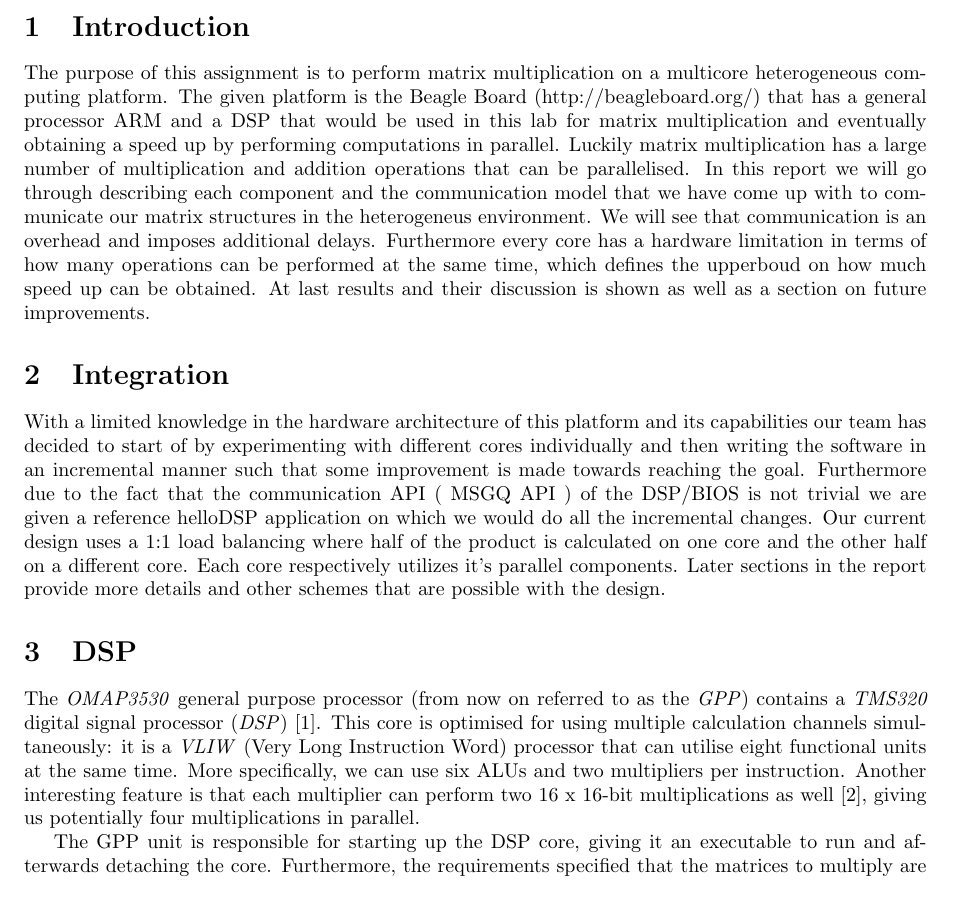
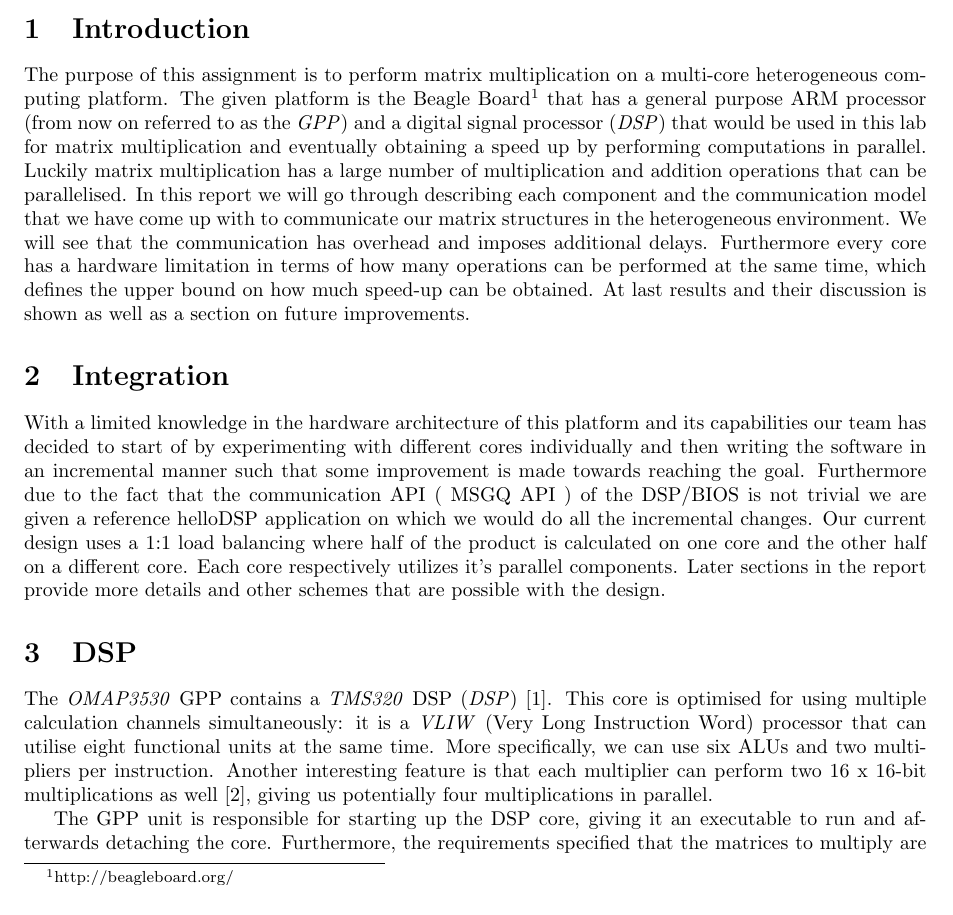
Before and after one commit to lixilin2301/Embedded-Lab, a LaTeX problem sheet (assignment1/report/main.tex, which reads assignment1/report/dsp.tex, assignment1/report/introduction.tex): part of page 1 of 6, cut so that both start at the same text. Compiled offline with pdfLaTeX.

Commit message:
Updated introduction a bit

```diff
--- a/assignment1/report/dsp.tex
+++ b/assignment1/report/dsp.tex
@@ -1,6 +1,5 @@
 \section{DSP}
-The \emph{OMAP3530} general purpose processor (from now on referred to as the
-\emph{GPP}) contains a \emph{TMS320} digital signal processor (\emph{DSP})\cite{gpp-refman}. This
+The \emph{OMAP3530} GPP contains a \emph{TMS320} DSP (\emph{DSP})\cite{gpp-refman}. This
 core is optimised for using multiple calculation channels simultaneously: it is
 a \emph{VLIW} (Very Long Instruction Word) processor that can utilise eight
 functional units at the same time. More specifically, we can use six ALUs and
--- a/assignment1/report/introduction.tex
+++ b/assignment1/report/introduction.tex
@@ -1,3 +1,3 @@
 \section{Introduction}
 
-The purpose of this assignment is to perform matrix multiplication on a multicore heterogeneous computing platform. The given platform is the Beagle Board (http://beagleboard.org/) that has a general processor ARM and a DSP that would be used in this lab for matrix multiplication and eventually obtaining a speed up by performing computations in parallel. Luckily matrix multiplication has a large number of multiplication and addition operations that can be parallelised. In this report we will go through describing each component and the communication model that we have come up with to communicate our matrix structures in the heterogeneus environment. We will see that communication is an overhead and imposes additional delays. Furthermore every core has a hardware limitation in terms of how many operations can be performed at the same time, which defines the upperboud on how much speed up can be obtained. At last results and their discussion is shown as well as a section on future improvements.
+The purpose of this assignment is to perform matrix multiplication on a multi-core heterogeneous computing platform. The given platform is the Beagle Board\footnote{http://beagleboard.org/} that has a general purpose ARM processor (from now on referred to as the \emph{GPP}) and a digital signal processor (\emph{DSP}) that would be used in this lab for matrix multiplication and eventually obtaining a speed up by performing computations in parallel. Luckily matrix multiplication has a large number of multiplication and addition operations that can be parallelised. In this report we will go through describing each component and the communication model that we have come up with to communicate our matrix structures in the heterogeneous environment. We will see that the communication has overhead and imposes additional delays. Furthermore every core has a hardware limitation in terms of how many operations can be performed at the same time, which defines the upper bound on how much speed-up can be obtained. At last results and their discussion is shown as well as a section on future improvements.
```
